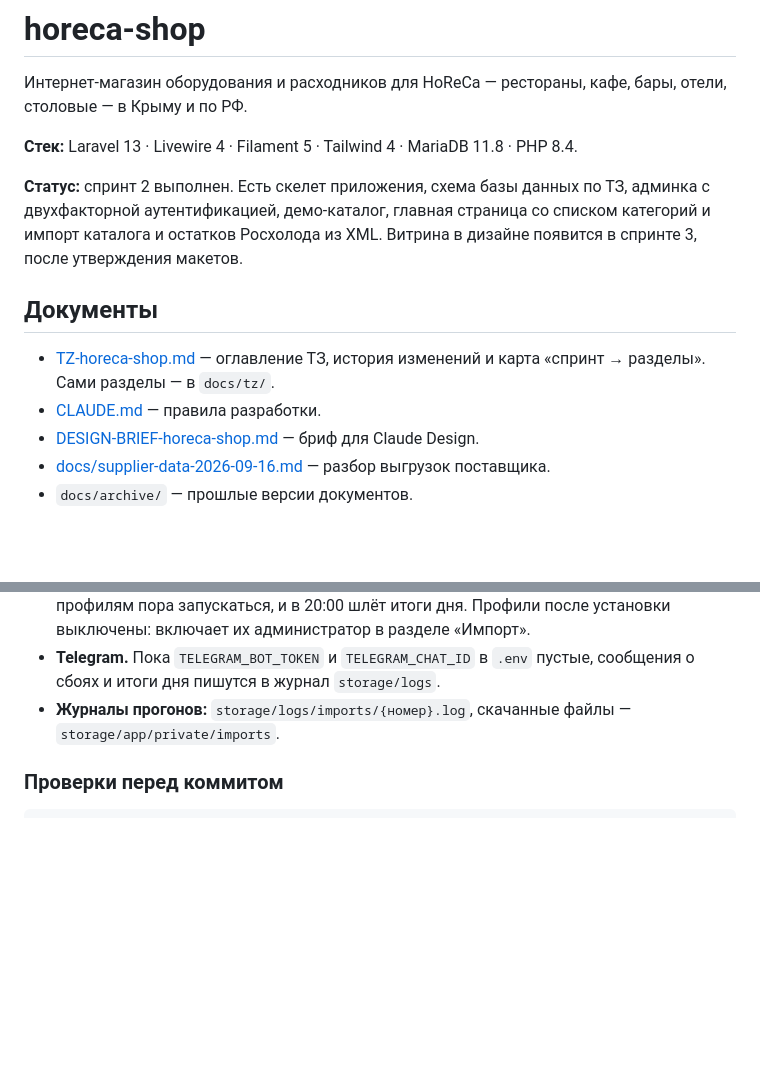
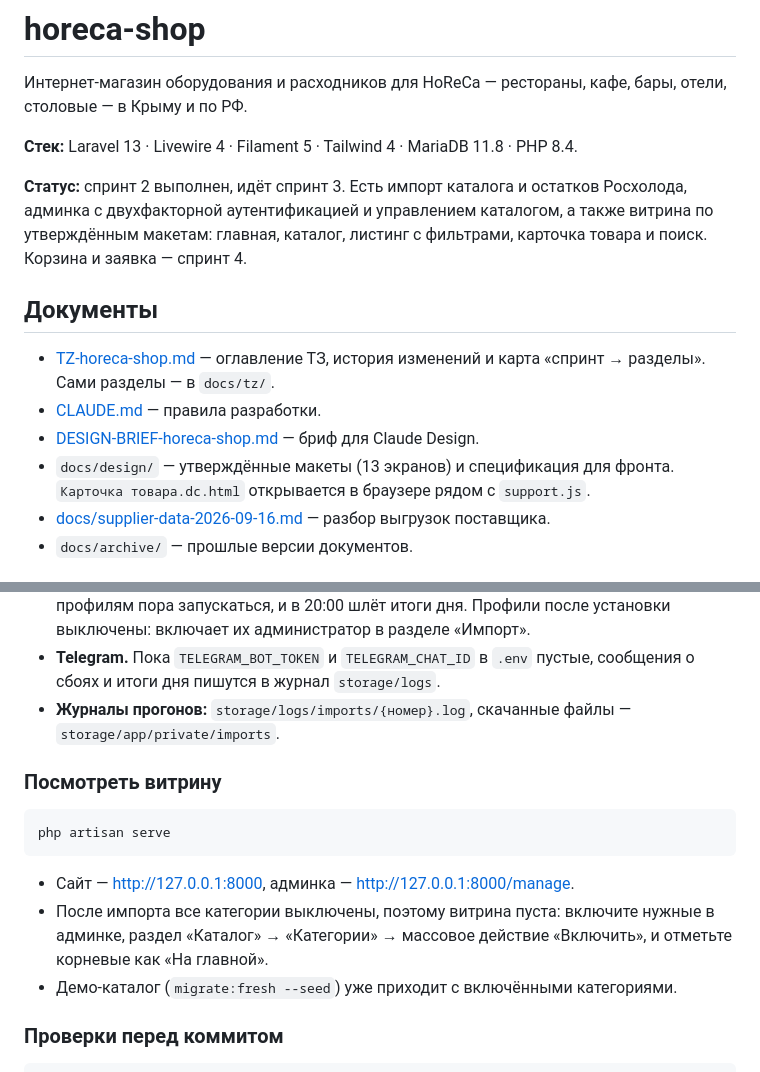
Before and after one commit to flycited2-dotcom/Horeca_site, a Markdown page: README.md, 2 parts joined by grey strips. Rendered like a GitHub page; blank space fills up the shorter version.

Commit message:
Обнови README и HANDOFF: витрина по макетам и что осталось
Co-Authored-By: Claude Opus 5 <noreply@anthropic.com>

````diff
--- a/README.md
+++ b/README.md
@@ -4,13 +4,14 @@
 
 **Стек:** Laravel 13 · Livewire 4 · Filament 5 · Tailwind 4 · MariaDB 11.8 · PHP 8.4.
 
-**Статус:** спринт 2 выполнен. Есть скелет приложения, схема базы данных по ТЗ, админка с двухфакторной аутентификацией, демо-каталог, главная страница со списком категорий и импорт каталога и остатков Росхолода из XML. Витрина в дизайне появится в спринте 3, после утверждения макетов.
+**Статус:** спринт 2 выполнен, идёт спринт 3. Есть импорт каталога и остатков Росхолода, админка с двухфакторной аутентификацией и управлением каталогом, а также витрина по утверждённым макетам: главная, каталог, листинг с фильтрами, карточка товара и поиск. Корзина и заявка — спринт 4.
 
 ## Документы
 
 - [TZ-horeca-shop.md](TZ-horeca-shop.md) — оглавление ТЗ, история изменений и карта «спринт → разделы». Сами разделы — в `docs/tz/`.
 - [CLAUDE.md](CLAUDE.md) — правила разработки.
 - [DESIGN-BRIEF-horeca-shop.md](DESIGN-BRIEF-horeca-shop.md) — бриф для Claude Design.
+- `docs/design/` — утверждённые макеты (13 экранов) и спецификация для фронта. `Карточка товара.dc.html` открывается в браузере рядом с `support.js`.
 - [docs/supplier-data-2026-09-16.md](docs/supplier-data-2026-09-16.md) — разбор выгрузок поставщика.
 - `docs/archive/` — прошлые версии документов.
 
@@ -106,6 +107,16 @@ php artisan supplier:import rosholod.stock_xml
 - **Telegram.** Пока `TELEGRAM_BOT_TOKEN` и `TELEGRAM_CHAT_ID` в `.env` пустые, сообщения о сбоях и итоги дня пишутся в журнал `storage/logs`.
 - **Журналы прогонов:** `storage/logs/imports/{номер}.log`, скачанные файлы — `storage/app/private/imports`.
 
+### Посмотреть витрину
+
+```powershell
+php artisan serve
+```
+
+- Сайт — http://127.0.0.1:8000, админка — http://127.0.0.1:8000/manage.
+- После импорта все категории выключены, поэтому витрина пуста: включите нужные в админке, раздел «Каталог» → «Категории» → массовое действие «Включить», и отметьте корневые как «На главной».
+- Демо-каталог (`migrate:fresh --seed`) уже приходит с включёнными категориями.
+
 ### Проверки перед коммитом
 
 ```powershell
````
Also changed, not shown: HANDOFF.md (+22 -7 lines).
